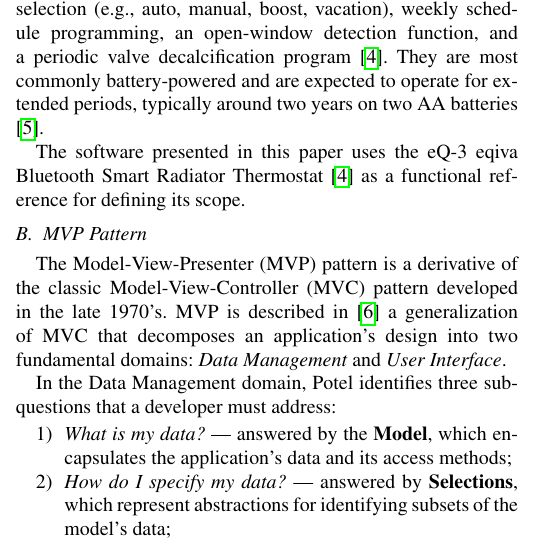
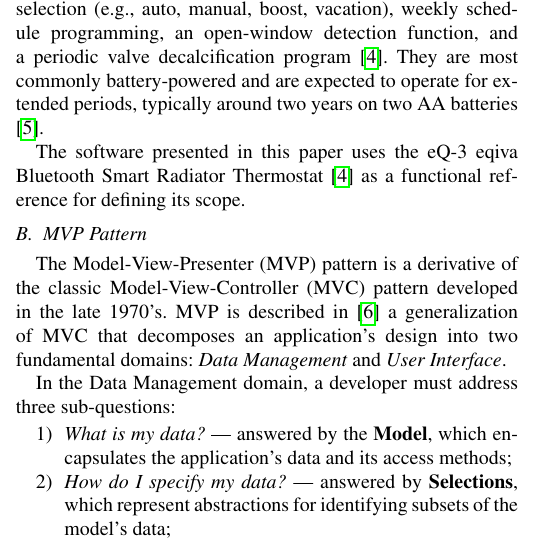
Before and after one commit to MiraTherm/miratherm-radiator-thermostat-documentation, a LaTeX paper (software/MP1-Paper - Radiator Thermostat Software/MP1-Paper - Radiator Thermostat Software.tex): part of one column of page 1 of 2, cut so that both start at the same text. Compiled offline with pdfLaTeX.

Commit message:
:memo: Correct wording

```diff
--- a/software/MP1-Paper - Radiator Thermostat Software/MP1-Paper - Radiator Thermostat Software.tex
+++ b/software/MP1-Paper - Radiator Thermostat Software/MP1-Paper - Radiator Thermostat Software.tex
@@ -84,7 +84,7 @@ The software presented in this paper uses the eQ-3 eqiva Bluetooth Smart Radiato
 \subsection{MVP Pattern}
 The Model-View-Presenter (MVP) pattern is a derivative of the classic Model-View-Controller (MVC) pattern developed in the late 1970's. MVP is described in \cite{Potel.1996} a generalization of MVC that decomposes an application's design into two fundamental domains: \textit{Data Management} and \textit{User Interface}.
 
-In the Data Management domain, Potel identifies three sub-questions that a developer must address:
+In the Data Management domain, a developer must address three sub-questions:
 \begin{enumerate}
     \item \textit{What is my data?} --- answered by the \textbf{Model}, which encapsulates the application's data and its access methods;
     \item \textit{How do I specify my data?} --- answered by \textbf{Selections}, which represent abstractions for identifying subsets of the model's data;
```
Also changed, not shown: software/MP1-Paper - Radiator Thermostat Software/MP1-Paper - Radiator Thermostat Software.pdf.
